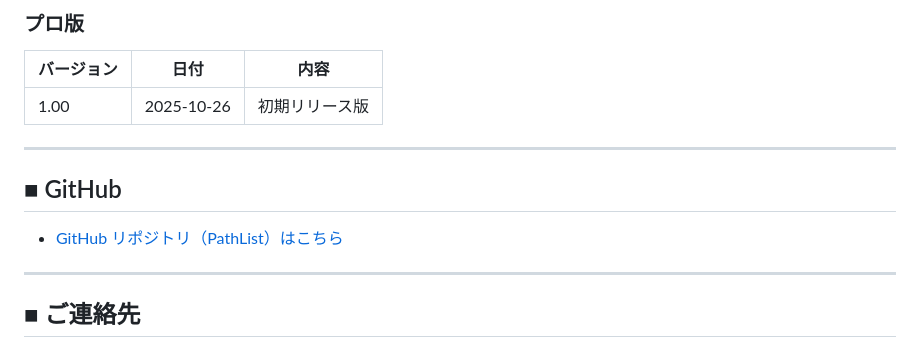
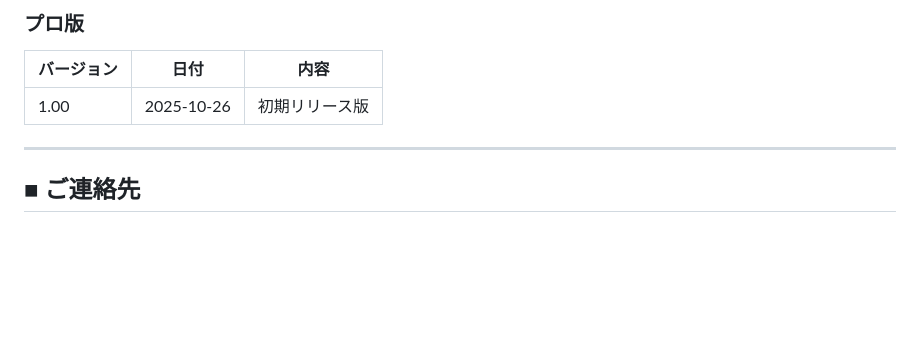
Before and after one commit to Shintaro-Sugawara/PathList, a Markdown page: README_Japanese.md, the part around one of its changes. Rendered like a GitHub page; blank space fills up the shorter version.

Commit message:
Update README and link paths

```diff
--- a/README_Japanese.md
+++ b/README_Japanese.md
@@ -199,12 +199,6 @@ Path List Pro では、画面と同様に `/a` なしで出力可能です。
 
 ---
 
-## ■ GitHub
-
-- [GitHub リポジトリ（PathList）はこちら](https://github.com/Shintaro-Sugawara/PathList)
-
----
-
 ## ■ ご連絡先
 
 - 📧 **s.sugawara.dev@gmail.com**
```
Also changed, not shown: other parts of README_Japanese.md (+1 -1 lines), README.md (+2 -8 lines), README_German.md (+1 -7 lines).
